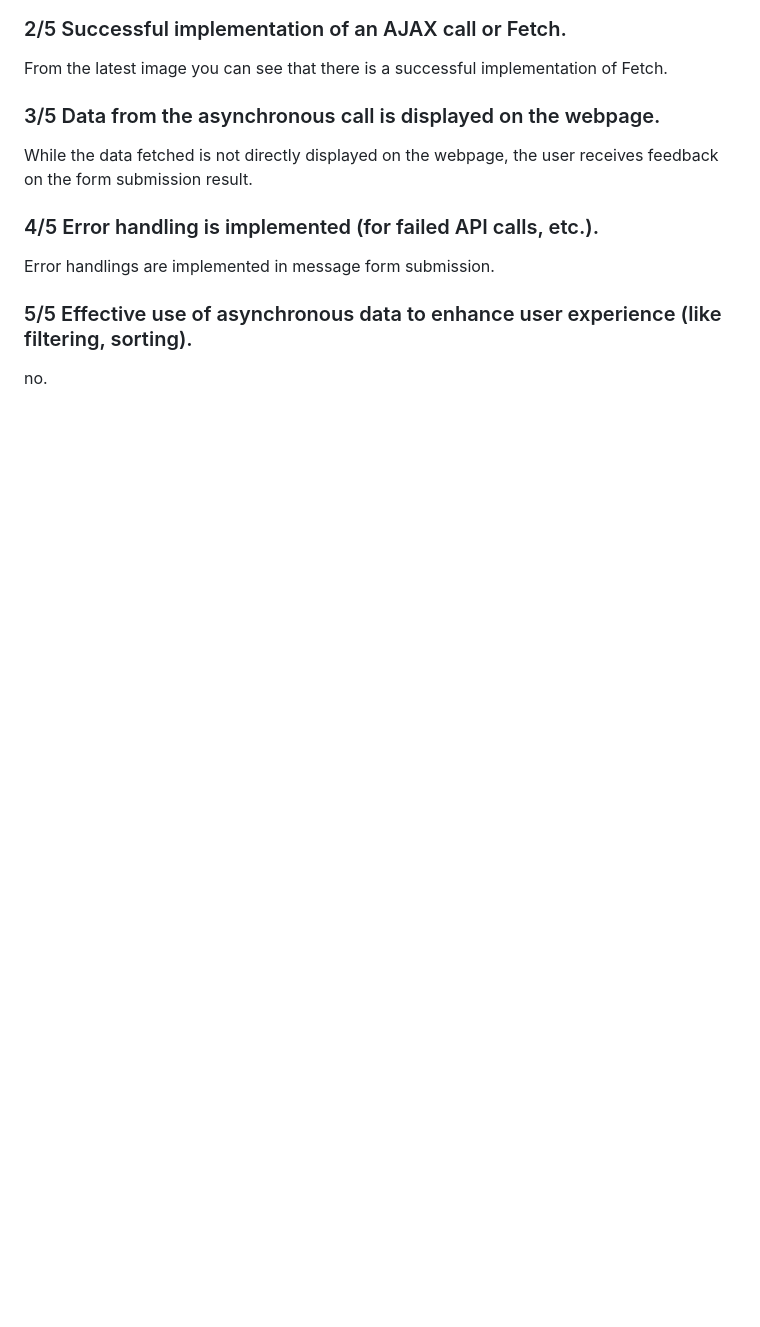
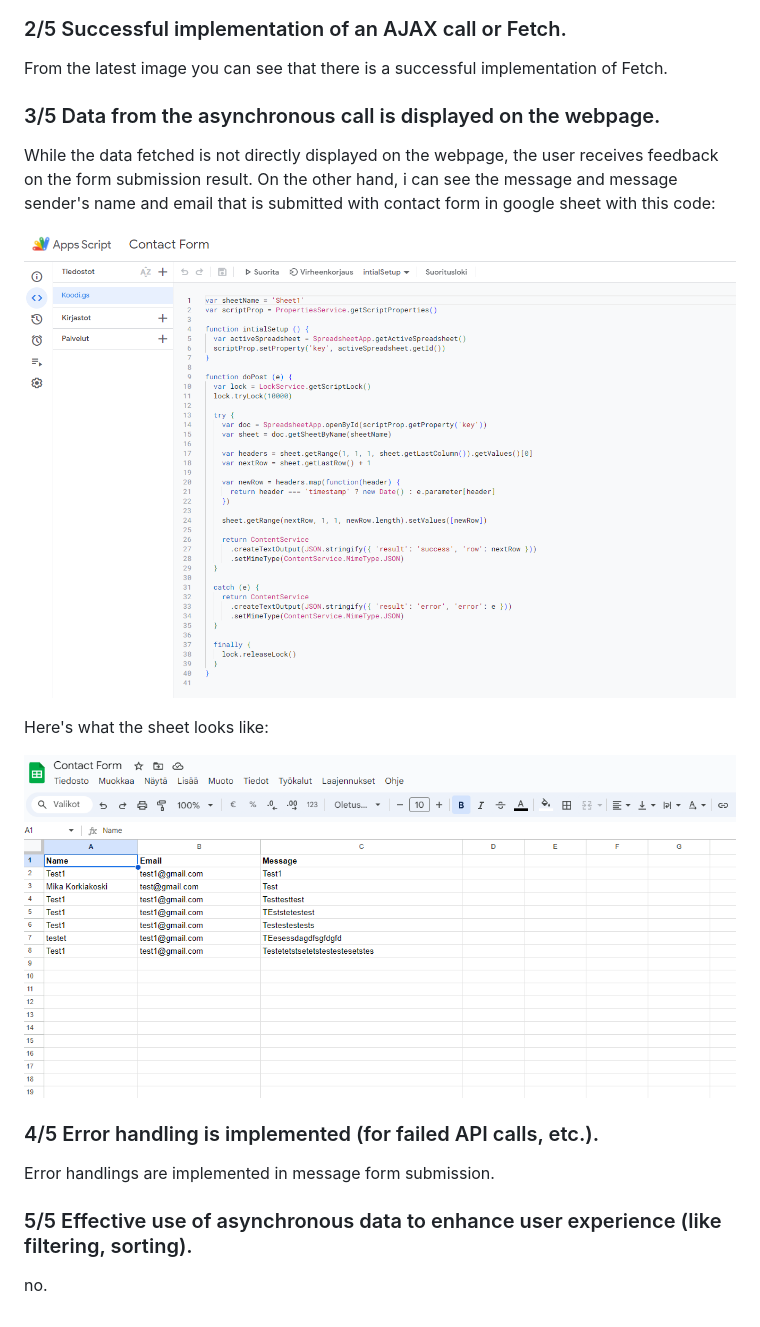
Before and after one commit to mikakorkiakoski/TheAmazingPortfolio, a Markdown page: README.md, the part around the change. GitHub-like rendering; pictures changed too: reviewImages/contactformcode.png (added); blank space fills up the shorter version.

Commit message:
added content to readmefile

```diff
--- a/README.md
+++ b/README.md
@@ -203,7 +203,13 @@ ScrollToTopButton.style.display = "block";
 
 
 ### 3/5 Data from the asynchronous call is displayed on the webpage.
-While the data fetched is not directly displayed on the webpage, the user receives feedback on the form submission result.
+While the data fetched is not directly displayed on the webpage, the user receives feedback on the form submission result. On the other hand, i can see the message and message sender's name and email that is submitted with contact form in google sheet with this code:
+
+![ao1](reviewImages/contactformcode.png)
+
+Here's what the sheet looks like:
+
+![ao1](reviewImages/googlesheet.png)
 
 
 ### 4/5 Error handling is implemented (for failed API calls, etc.).
```
